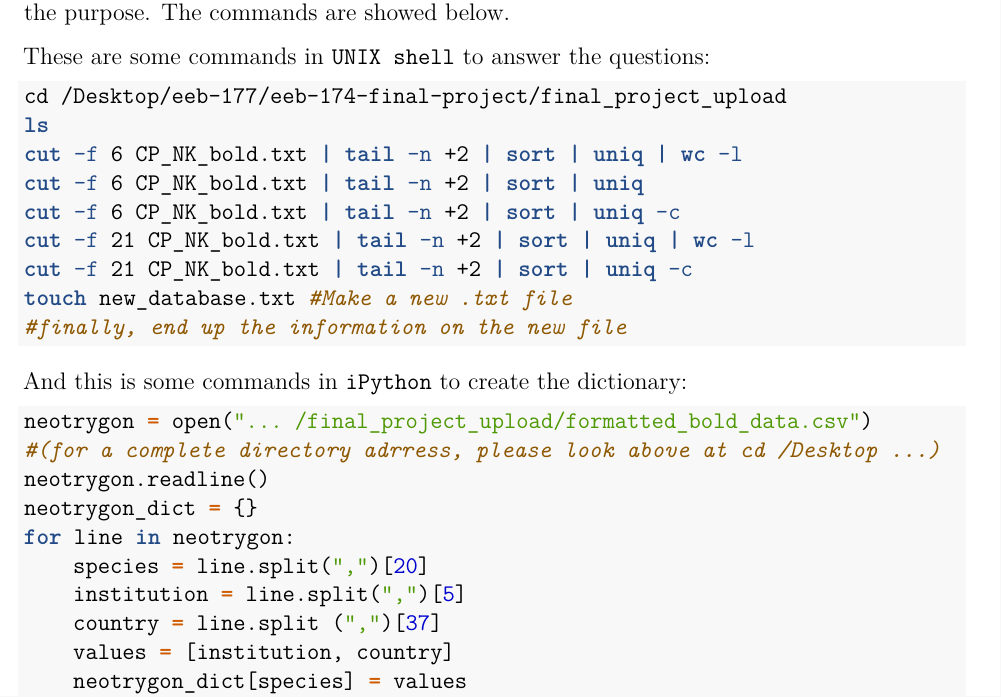
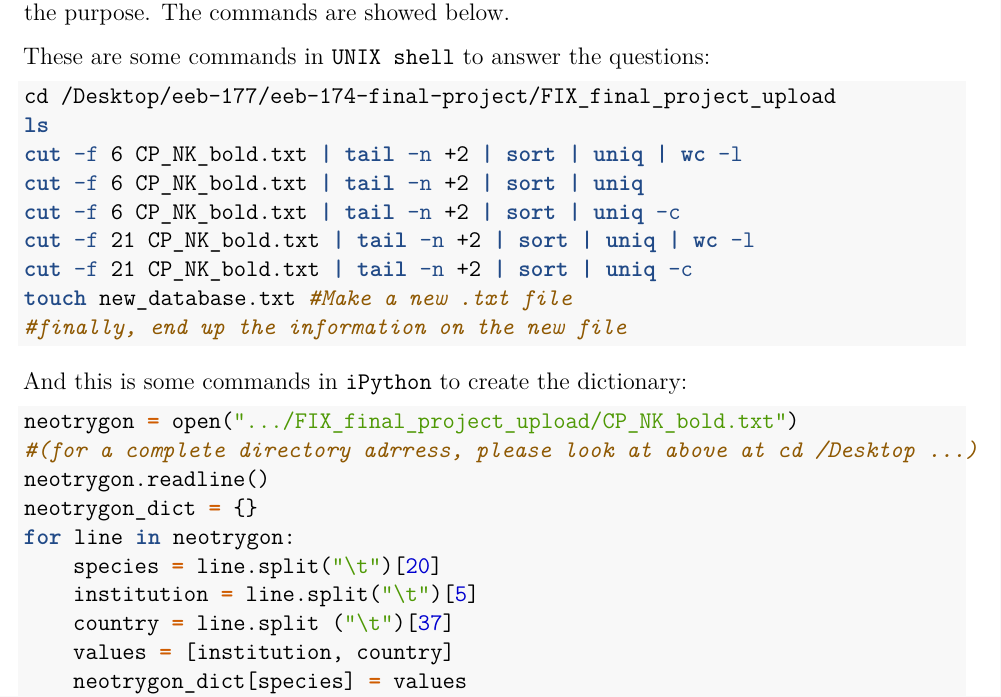
Before and after one commit to onnysmu3/eeb-174-final-project, an R Markdown document (FIX_final_project_upload/final_project_file.Rmd): part of page 3 of 6, cut so that both start at the same text. Rendered offline with R 4.5, knitr and Pandoc, then LaTeX, with nearby package versions; some code elsewhere in the file could not run offline.

Commit message:
recommit: reupdate some files

````diff
--- a/FIX_final_project_upload/final_project_file.Rmd
+++ b/FIX_final_project_upload/final_project_file.Rmd
@@ -31,7 +31,7 @@ The material that we use in this project is a speciment database of genus *Neotr
 
 These are some  commands in `UNIX shell` to answer the questions:
 ```{bash, eval=F}
-cd /Desktop/eeb-177/eeb-174-final-project/final_project_upload
+cd /Desktop/eeb-177/eeb-174-final-project/FIX_final_project_upload
 ls
 cut -f 6 CP_NK_bold.txt | tail -n +2 | sort | uniq | wc -l
 cut -f 6 CP_NK_bold.txt | tail -n +2 | sort | uniq
@@ -44,14 +44,14 @@ touch new_database.txt #Make a new .txt file
 
 And this is some commands in `iPython` to create the dictionary:
 ```{python, eval=F}
-neotrygon = open("... /final_project_upload/formatted_bold_data.csv")
-#(for a complete directory adrress, please look above at cd /Desktop ...)
+neotrygon = open(".../FIX_final_project_upload/CP_NK_bold.txt")
+#(for a complete directory adrress, please look at above at cd /Desktop ...)
 neotrygon.readline()
 neotrygon_dict = {}
 for line in neotrygon:
-    species = line.split(",")[20]
-    institution = line.split(",")[5]
-    country = line.split (",")[37]
+    species = line.split("\t")[20]
+    institution = line.split("\t")[5]
+    country = line.split ("\t")[37]
     values = [institution, country]
     neotrygon_dict[species] = values
 print(neotrygon_dict)
````
Also changed, not shown: FIX_final_project_upload/final_project_file.Rmd (3 more changed lines), 1 other file.
